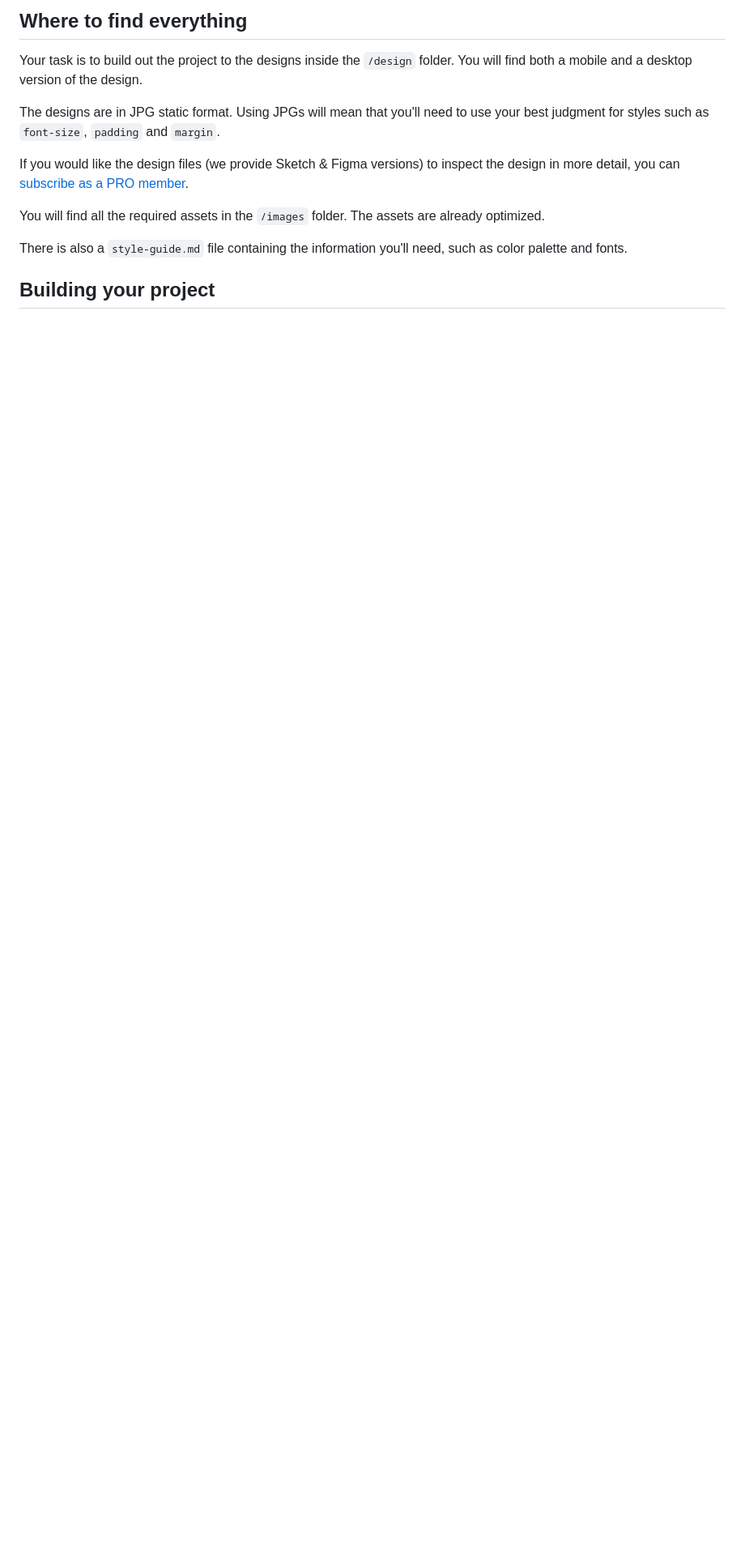
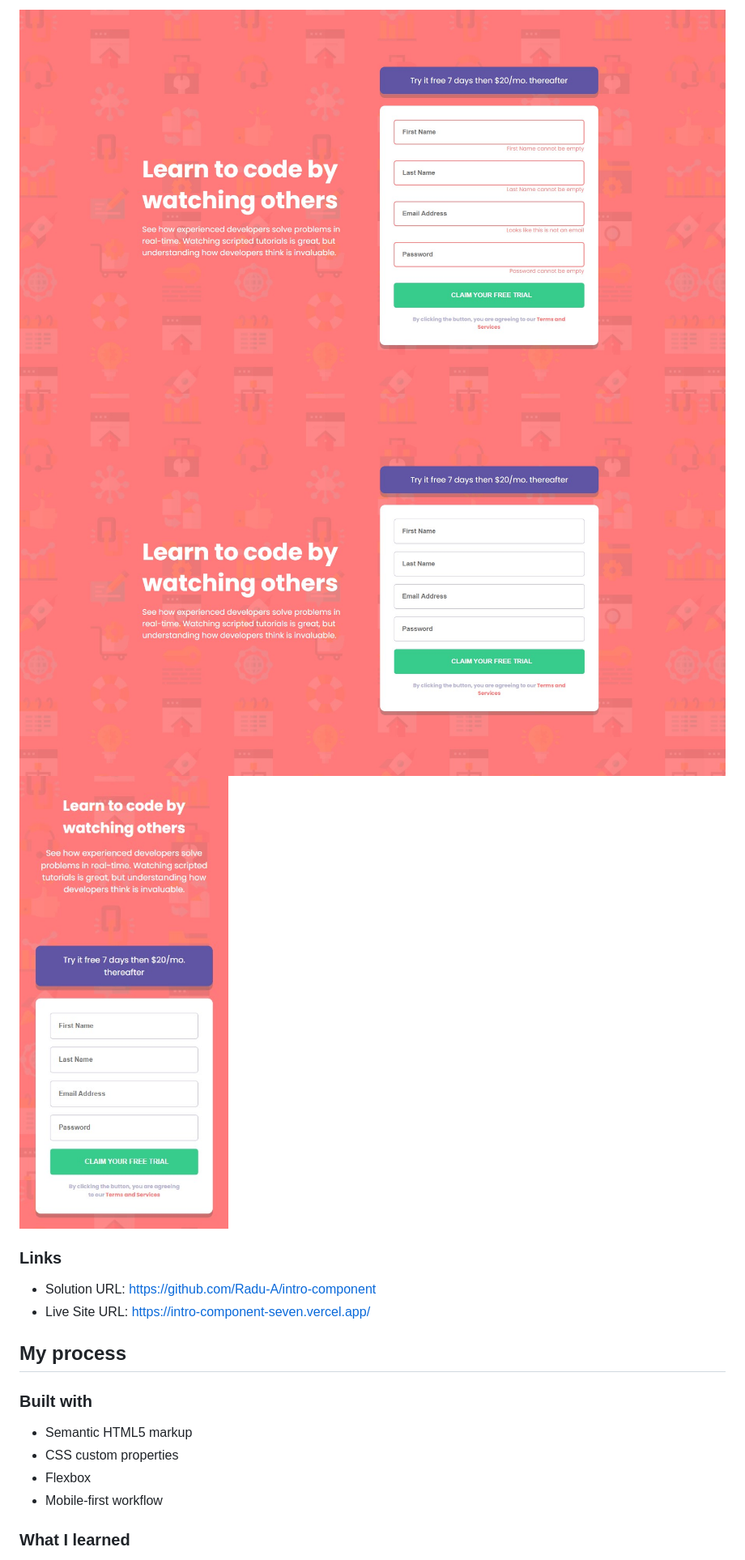
Before and after one commit to Radu-A/intro-component, a Markdown page: README.md, the part around the change printed below. Shown: that part at 81% size. Drawn GitHub-style; pictures changed too: screenshots/active-states.jpg (added), screenshots/desktop-design.jpg (added), screenshots/mobile-design.jpg (added); blank space fills up the shorter version.

```diff
--- a/README.md
+++ b/README.md
@@ -28,15 +32,21 @@ Want some support on the challenge? [Join our Slack community](https://www.front
 
-## Where to find everything
+![](./screenshots/active-states.jpg)
+![](./screenshots/desktop-design.jpg)
+![](./screenshots/mobile-design.jpg)
 
-Your task is to build out the project to the designs inside the `/design` folder. You will find both a mobile and a desktop version of the design.
+### Links
 
-The designs are in JPG static format. Using JPGs will mean that you'll need to use your best judgment for styles such as `font-size`, `padding` and `margin`.
+- Solution URL: https://github.com/Radu-A/intro-component
+- Live Site URL: https://intro-component-seven.vercel.app/
 
-If you would like the design files (we provide Sketch & Figma versions) to inspect the design in more detail, you can [subscribe as a PRO member](https://www.frontendmentor.io/pro).
+## My process
 
-You will find all the required assets in the `/images` folder. The assets are already optimized.
+### Built with
 
-There is also a `style-guide.md` file containing the information you'll need, such as color palette and fonts.
+- Semantic HTML5 markup
+- CSS custom properties
+- Flexbox
+- Mobile-first workflow
 
-## Building your project
+### What I learned
 
```
Also changed, not shown: other parts of README.md (+24 -65 lines), README-template.md (deleted, +0 -114 lines).
